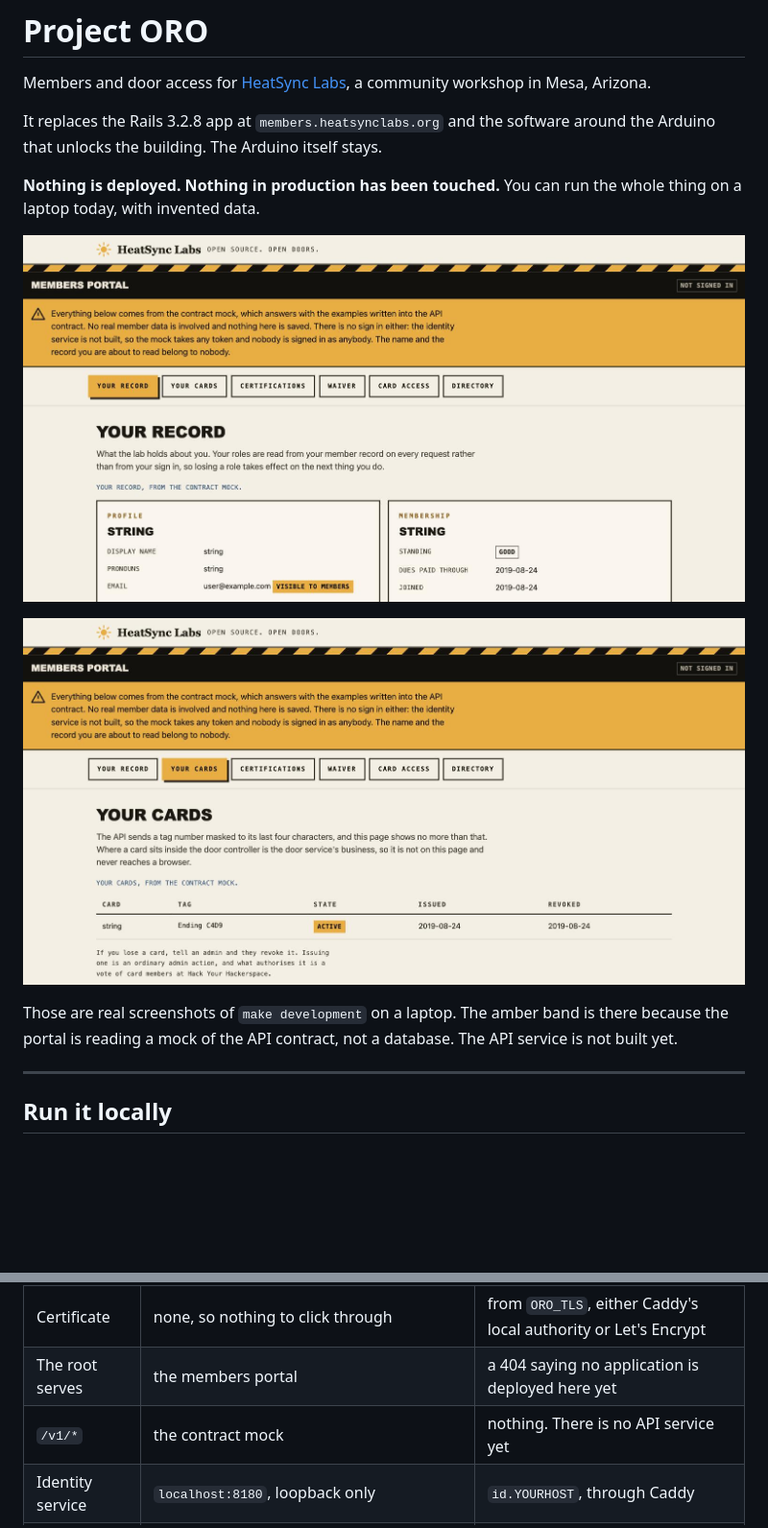
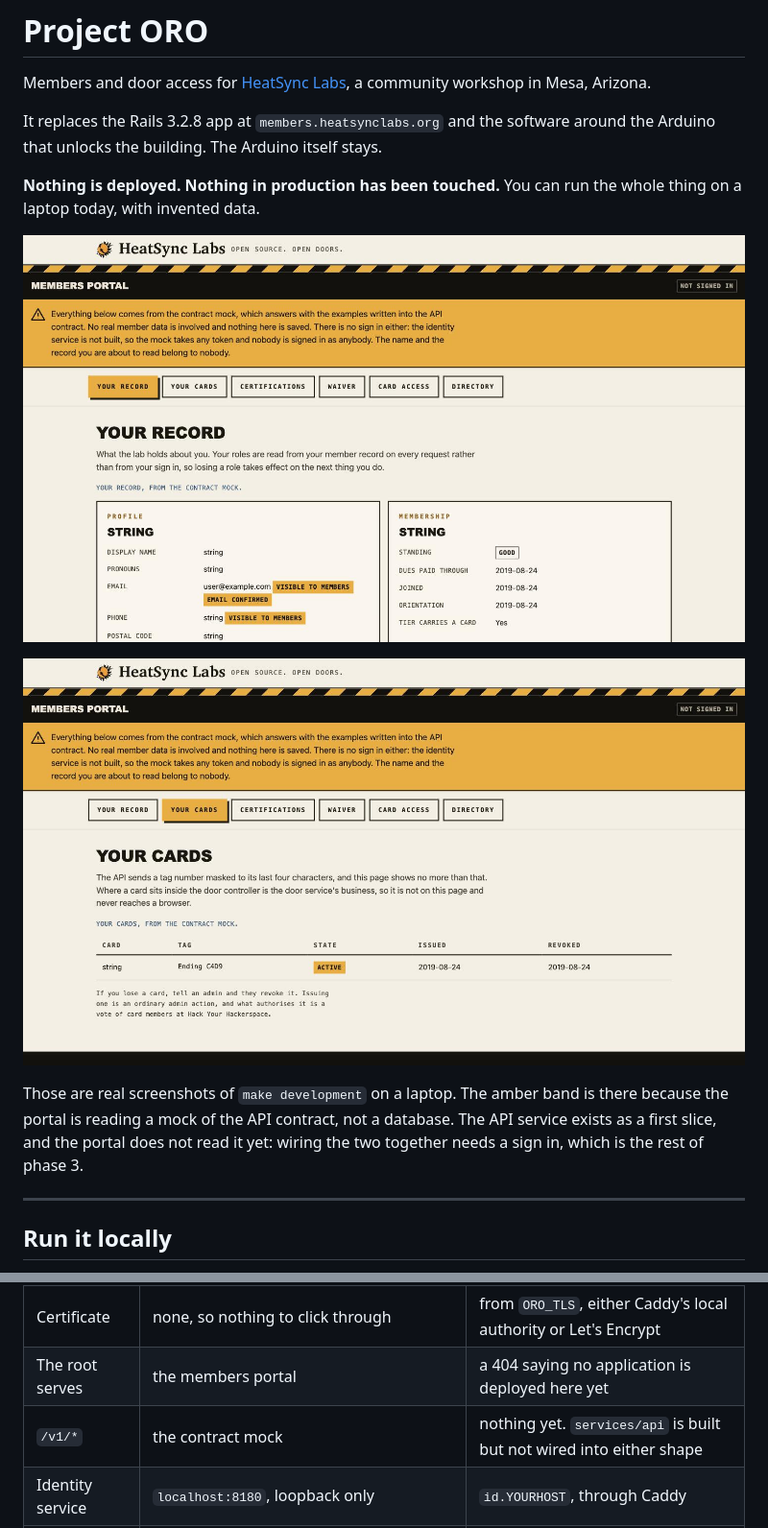
Before and after one commit to heatsynclabs/project-oro, a Markdown page: README.md, 2 parts joined by grey strips. Shown: that part at 96% size. Drawn GitHub-style; pictures changed too: docs/images/members-portal-cards.jpg, docs/images/members-portal-record.jpg; blank space fills up the shorter version.

```diff
--- a/README.md
+++ b/README.md
@@ -15,7 +15,7 @@ whole thing on a laptop today, with invented data.
 
 Those are real screenshots of `make development` on a laptop. The amber band is
 there because the portal is reading a mock of the API contract, not a database.
-The API service is not built yet.
+The API service exists as a first slice, and the portal does not read it yet: wiring the two together needs a sign in, which is the rest of phase 3.
 
 ---
 
@@ -106,7 +106,7 @@ One override file is the whole difference.
 | Scheme | plain HTTP, nothing redirects | HTTPS, and plain HTTP redirects to it |
 | Certificate | none, so nothing to click through | from `ORO_TLS`, either Caddy's local authority or Let's Encrypt |
 | The root serves | the members portal | a 404 saying no application is deployed here yet |
-| `/v1/*` | the contract mock | nothing. There is no API service yet |
+| `/v1/*` | the contract mock | nothing yet. `services/api` is built but not wired into either shape |
 | Identity service | `localhost:8180`, loopback only | `id.YOURHOST`, through Caddy |
 | The mock | running | absent. It never reaches a deployment |
 
```
Also changed, not shown: HANDOFF.md (+2 -3 lines), apps/members/README.md (+4 -2 lines), 2 other files.
